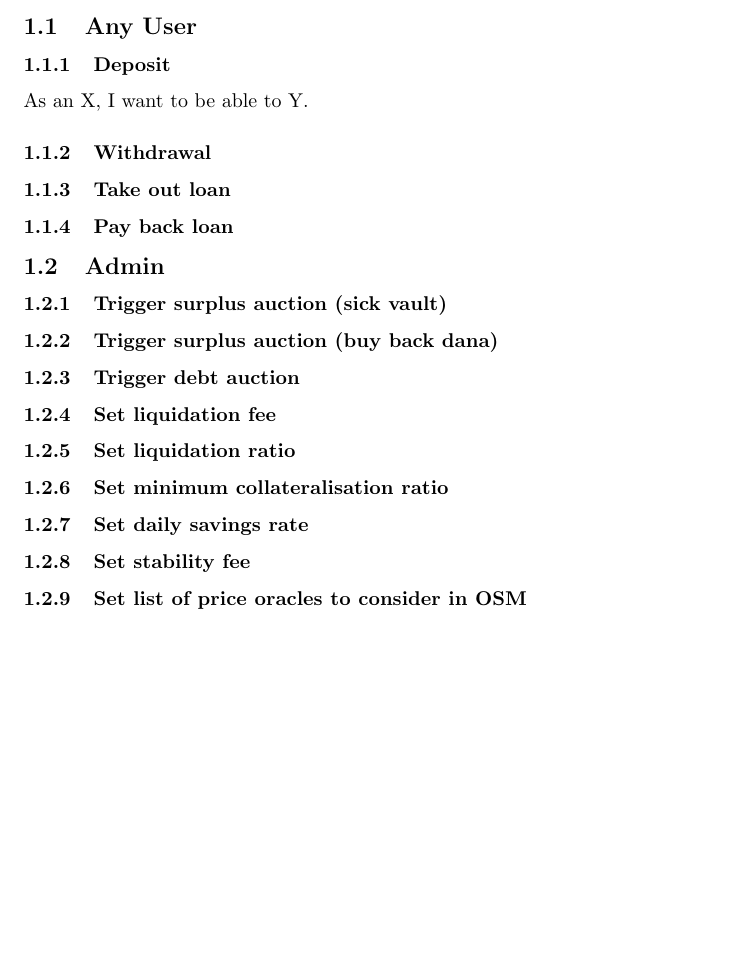
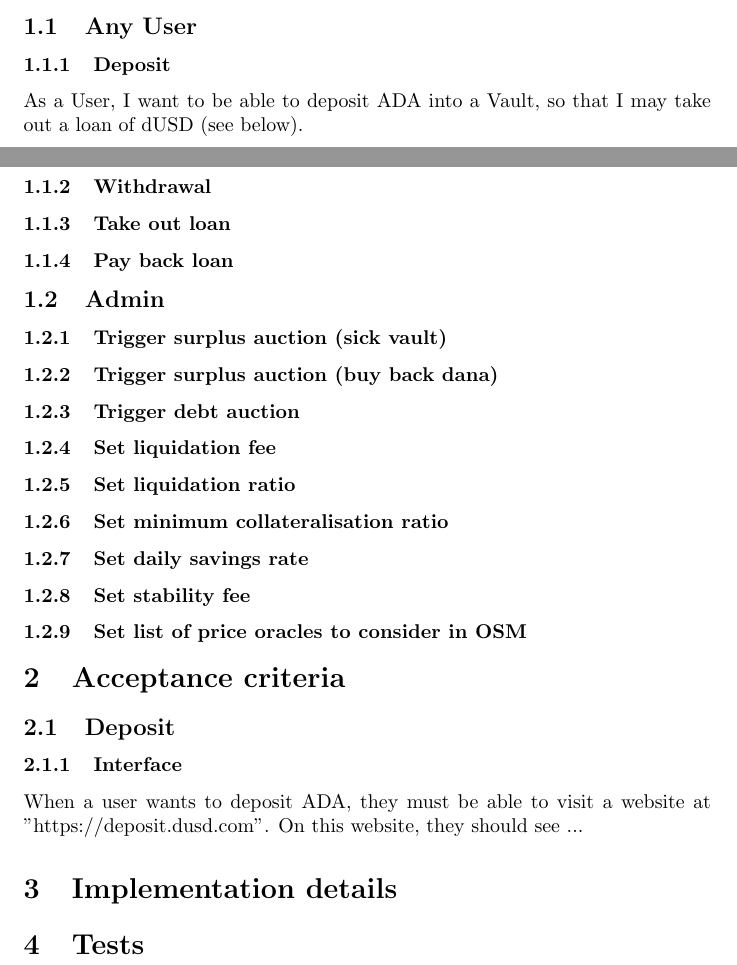
Before and after one commit to ArdanaLabs/hello-cardano-template, a LaTeX document (test-plan.tex): part of the page before the commit and two parts of pages 1 and 2 of 2 after it, the two joined at a grey line, cut so that both start at the same text, the shorter picture padded with empty space. Compiled offline with pdfLaTeX.

Commit message:
acceptance criteria example

```diff
--- a/test-plan.tex
+++ b/test-plan.tex
@@ -13,7 +14,7 @@
 
 \subsubsection{Deposit}
 
-As an X, I want to be able to Y.
+As a User, I want to be able to deposit ADA into a Vault, so that I may take out a loan of dUSD (see below).
 
 \subsubsection{Withdrawal}
 
@@ -43,4 +44,18 @@ As an X, I want to be able to Y.
 \subsubsection{Set list of price oracles to consider in OSM}
 
 
+\section{Acceptance criteria}
+
+\subsection{Deposit}
+
+\subsubsection{Interface}
+
+When a user wants to deposit ADA, they must be able to visit a website at "https://deposit.dusd.com".
+On this website, they should see ...
+% \todo{Should it be a website? should it be an app?}
+
+\section{Implementation details}
+
+\section{Tests}
+
 \end{document}
```
Also changed, not shown: test-plan.tex (1 more changed lines).
